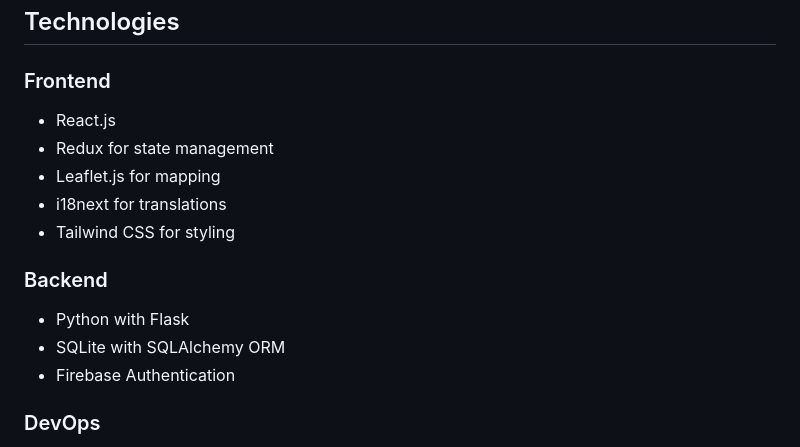
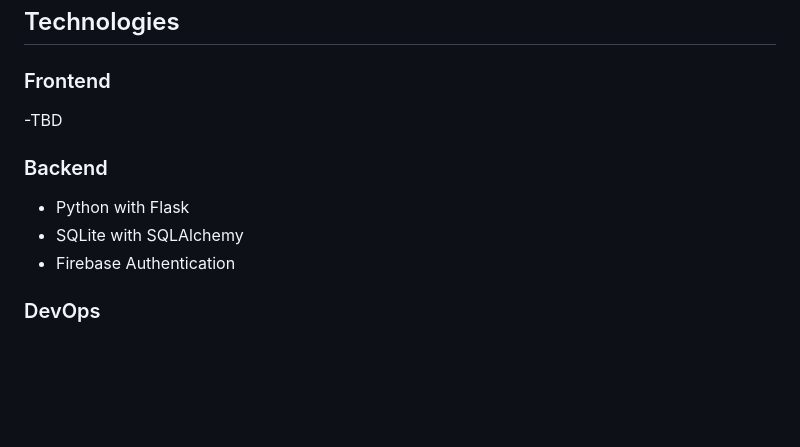
Before and after one commit to zz2548/nyc-transit-hub, a Markdown page: README.md, the part around the change. Drawn GitHub-style; blank space fills up the shorter version.

```diff
--- a/README.md
+++ b/README.md
@@ -37,15 +37,11 @@ NYC Transit Hub provides real-time transit information including subway and bus
 ## Technologies
 
 ### Frontend
-- React.js
-- Redux for state management
-- Leaflet.js for mapping
-- i18next for translations
-- Tailwind CSS for styling
+-TBD
 
 ### Backend
 - Python with Flask
-- SQLite with SQLAlchemy ORM
+- SQLite with SQLAlchemy
 - Firebase Authentication
 
 ### DevOps
```
